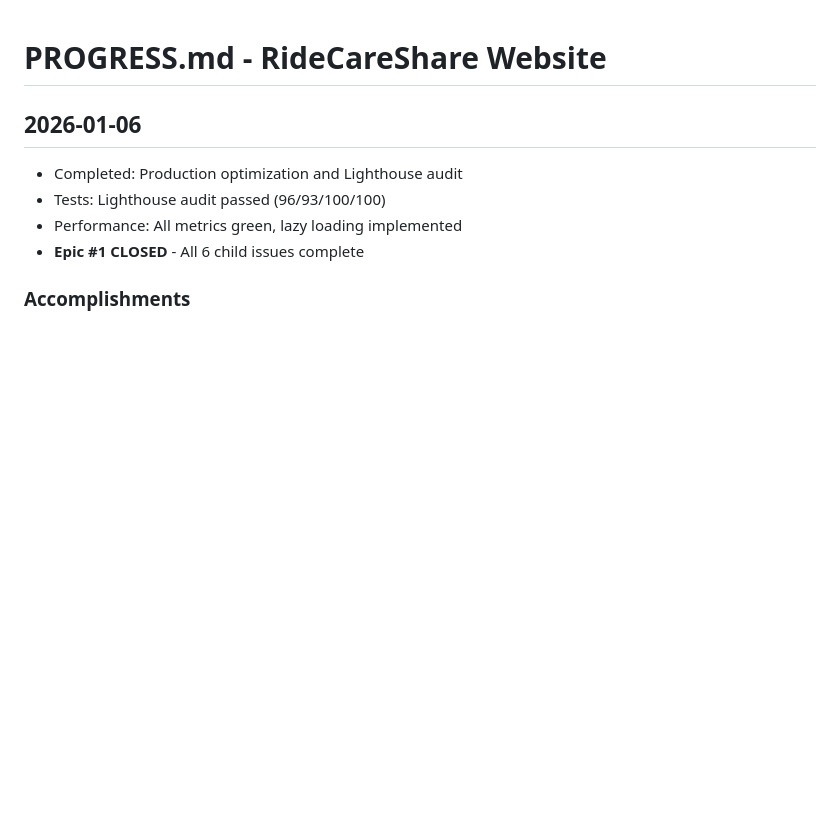
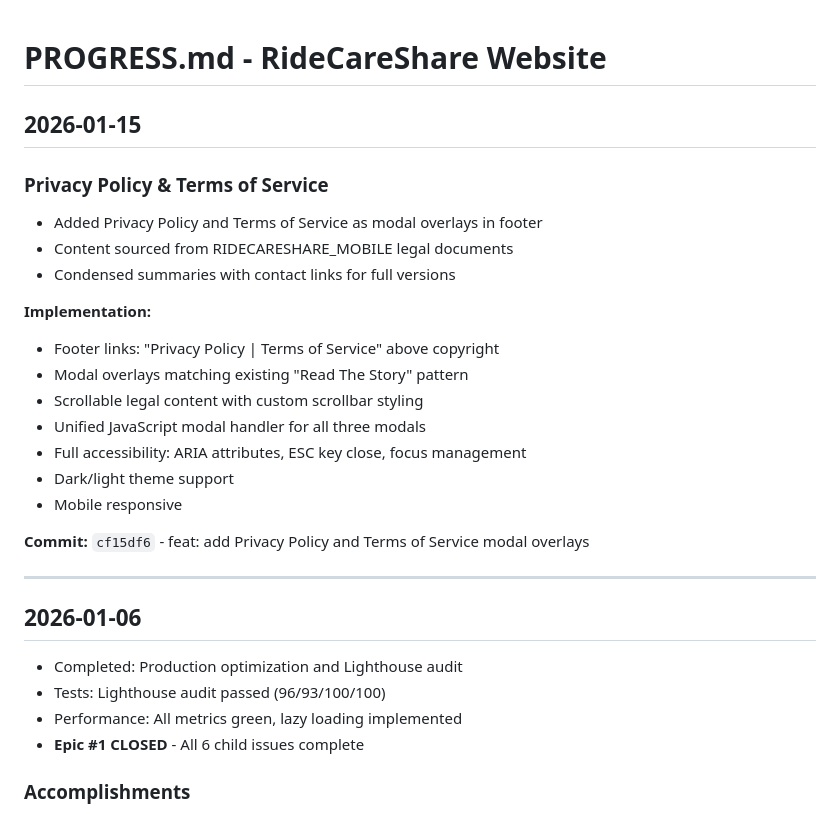
Before and after one commit to vadimgumarov/ridecareshare_web, a Markdown page: docs/PROGRESS.md, the part around the change. GitHub-like rendering; blank space fills up the shorter version.

Commit message:
docs: update session documentation

```diff
--- a/docs/PROGRESS.md
+++ b/docs/PROGRESS.md
@@ -1,4 +1,24 @@
 # PROGRESS.md - RideCareShare Website
+
+## 2026-01-15
+
+### Privacy Policy & Terms of Service
+- Added Privacy Policy and Terms of Service as modal overlays in footer
+- Content sourced from RIDECARESHARE_MOBILE legal documents
+- Condensed summaries with contact links for full versions
+
+**Implementation:**
+- Footer links: "Privacy Policy | Terms of Service" above copyright
+- Modal overlays matching existing "Read The Story" pattern
+- Scrollable legal content with custom scrollbar styling
+- Unified JavaScript modal handler for all three modals
+- Full accessibility: ARIA attributes, ESC key close, focus management
+- Dark/light theme support
+- Mobile responsive
+
+**Commit:** `cf15df6` - feat: add Privacy Policy and Terms of Service modal overlays
+
+---
 
 ## 2026-01-06
 - Completed: Production optimization and Lighthouse audit
```
Also changed, not shown: docs/CONTINUATION.md (+6 -3 lines).
